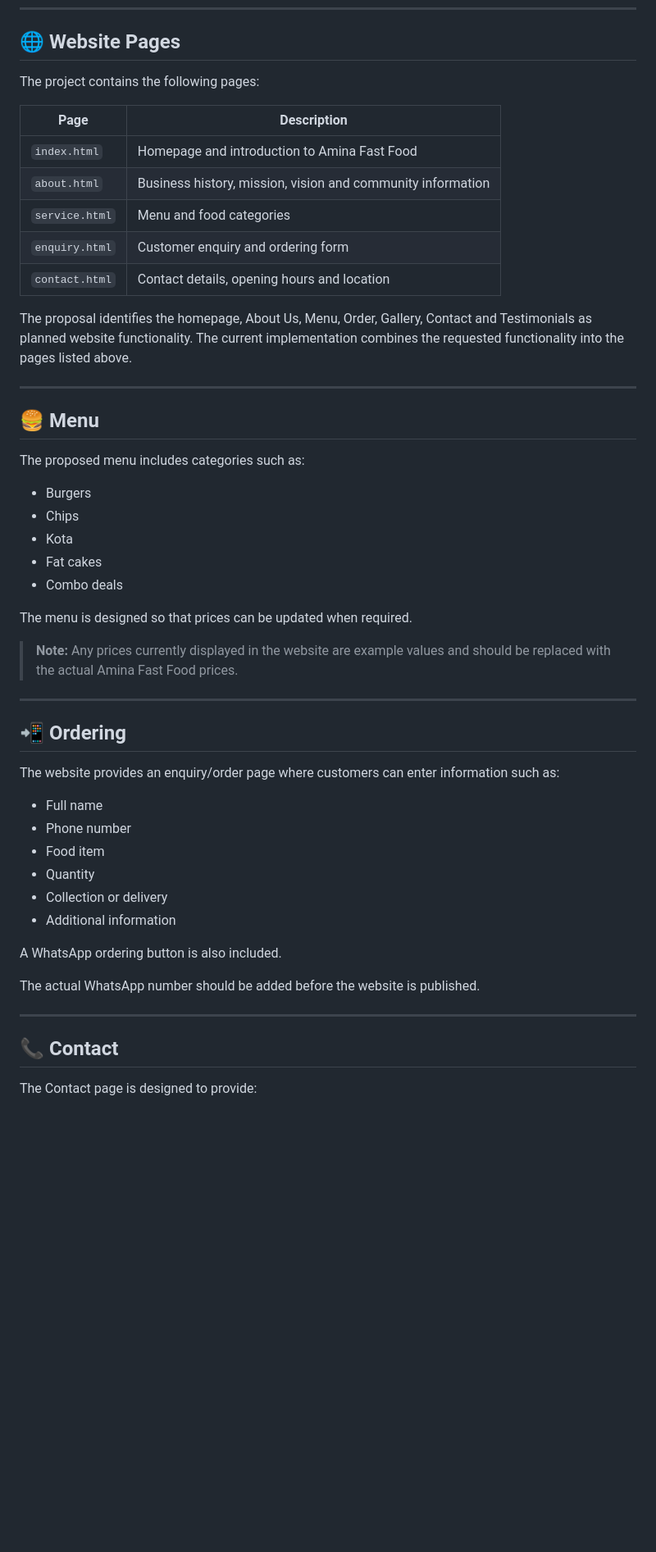
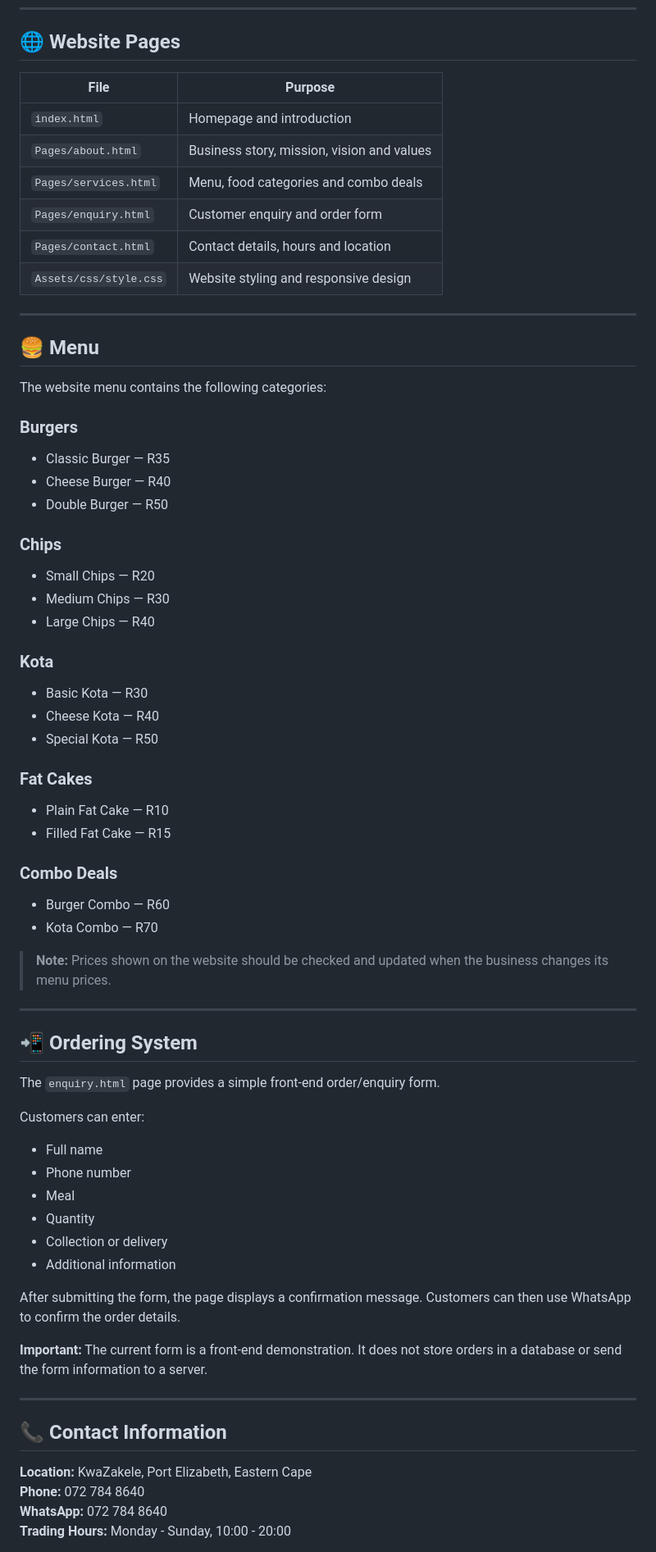
Before and after one commit to entle-ngqeku/My-website, a Markdown page: README.md, the part around one of its changes. Shown at 82% size. GitHub-like rendering; blank space fills up the shorter version.

```diff
--- a/README.md
+++ b/README.md
@@ -66,54 +53,76 @@ The website is designed for:
 
 ## 🌐 Website Pages
 
-The project contains the following pages:
-
-| Page           | Description                                                 |
-| -------------- | ----------------------------------------------------------- |
-| `index.html`   | Homepage and introduction to Amina Fast Food                |
-| `about.html`   | Business history, mission, vision and community information |
-| `service.html` | Menu and food categories                                    |
-| `enquiry.html` | Customer enquiry and ordering form                          |
-| `contact.html` | Contact details, opening hours and location                 |
-
-The proposal identifies the homepage, About Us, Menu, Order, Gallery, Contact and Testimonials as planned website functionality. The current implementation combines the requested functionality into the pages listed above.
+| File | Purpose |
+|---|---|
+| `index.html` | Homepage and introduction |
+| `Pages/about.html` | Business story, mission, vision and values |
+| `Pages/services.html` | Menu, food categories and combo deals |
+| `Pages/enquiry.html` | Customer enquiry and order form |
+| `Pages/contact.html` | Contact details, hours and location |
+| `Assets/css/style.css` | Website styling and responsive design |
 
 ---
 
 ## 🍔 Menu
 
-The proposed menu includes categories such as:
+The website menu contains the following categories:
 
-* Burgers
-* Chips
-* Kota
-* Fat cakes
-* Combo deals
+### Burgers
 
-The menu is designed so that prices can be updated when required.
+- Classic Burger — R35
+- Cheese Burger — R40
+- Double Burger — R50
 
-> **Note:** Any prices currently displayed in the website are example values and should be replaced with the actual Amina Fast Food prices.
+### Chips
+
+- Small Chips — R20
+- Medium Chips — R30
+- Large Chips — R40
+
+### Kota
+
+- Basic Kota — R30
+- Cheese Kota — R40
+- Special Kota — R50
+
+### Fat Cakes
+
+- Plain Fat Cake — R10
+- Filled Fat Cake — R15
+
+### Combo Deals
+
+- Burger Combo — R60
+- Kota Combo — R70
+
+> **Note:** Prices shown on the website should be checked and updated when the business changes its menu prices.
 
 ---
 
-## 📲 Ordering
+## 📲 Ordering System
 
-The website provides an enquiry/order page where customers can enter information such as:
+The `enquiry.html` page provides a simple front-end order/enquiry form.
 
-* Full name
-* Phone number
-* Food item
-* Quantity
-* Collection or delivery
-* Additional information
+Customers can enter:
 
-A WhatsApp ordering button is also included.
+- Full name
+- Phone number
+- Meal
+- Quantity
+- Collection or delivery
+- Additional information
 
-The actual WhatsApp number should be added before the website is published.
+After submitting the form, the page displays a confirmation message. Customers can then use WhatsApp to confirm the order details.
+
+**Important:** The current form is a front-end demonstration. It does not store orders in a database or send the form information to a server.
 
 ---
 
-## 📞 Contact
+## 📞 Contact Information
 
-The Contact page is designed to provide:
+**Location:** KwaZakele, Port Elizabeth, Eastern Cape
+**Phone:** 072 784 8640
+**WhatsApp:** 072 784 8640
+**Trading Hours:** Monday - Sunday, 10:00 - 20:00
 
```
Also changed, not shown: other parts of README.md (+163 -221 lines).
